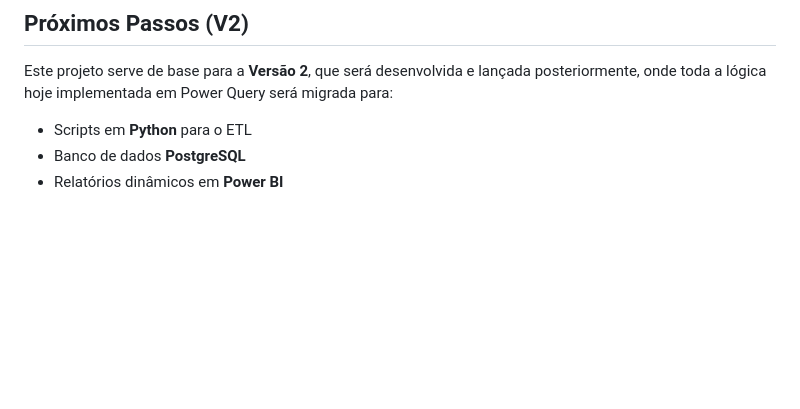
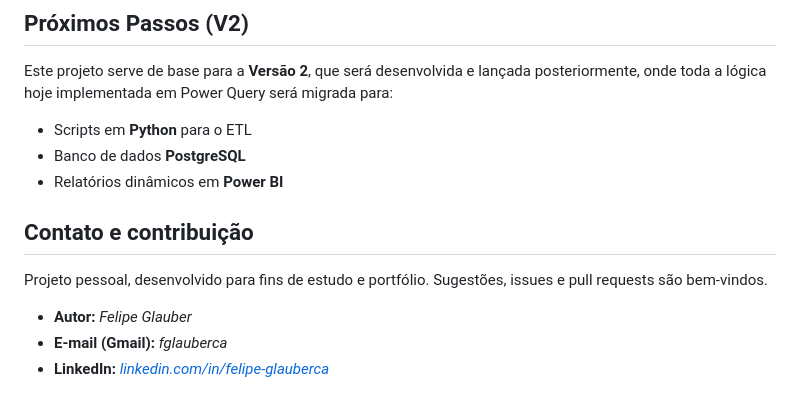
Before and after one commit to Glauber9/FG-Portfolio, a Markdown page: automacao-fechamento-excel/READMEpt-br.md, the part around the change. Rendered like a GitHub page; blank space fills up the shorter version.

```diff
--- a/automacao-fechamento-excel/READMEpt-br.md
+++ b/automacao-fechamento-excel/READMEpt-br.md
@@ -94,3 +94,11 @@ Este projeto serve de base para a **Versão 2**, que será desenvolvida e lança
 - Scripts em **Python** para o ETL
 - Banco de dados **PostgreSQL**
 - Relatórios dinâmicos em **Power BI**
+
+## Contato e contribuição
+
+Projeto pessoal, desenvolvido para fins de estudo e portfólio. Sugestões, issues e pull requests são bem-vindos.
+
+- **Autor:** _Felipe Glauber_
+- **E-mail (Gmail):** _fglauberca_
+- **LinkedIn:** _[linkedin.com/in/felipe-glauberca](https://www.linkedin.com/in/felipe-glauberca)_
```
